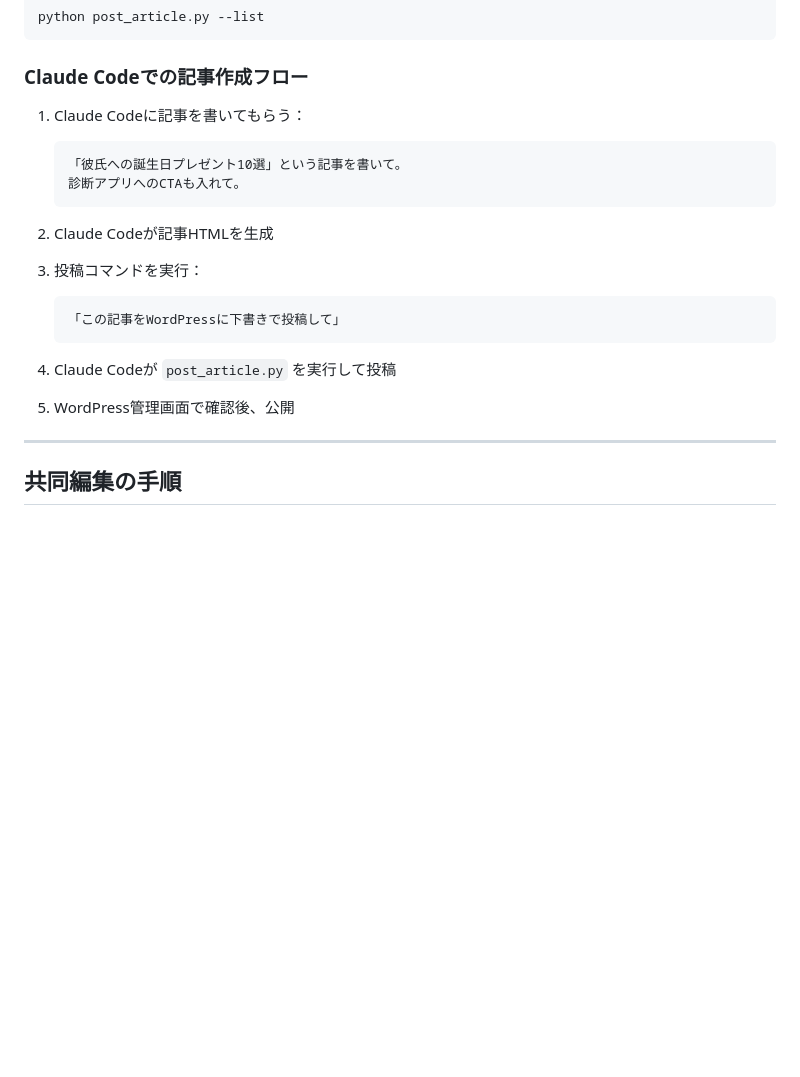
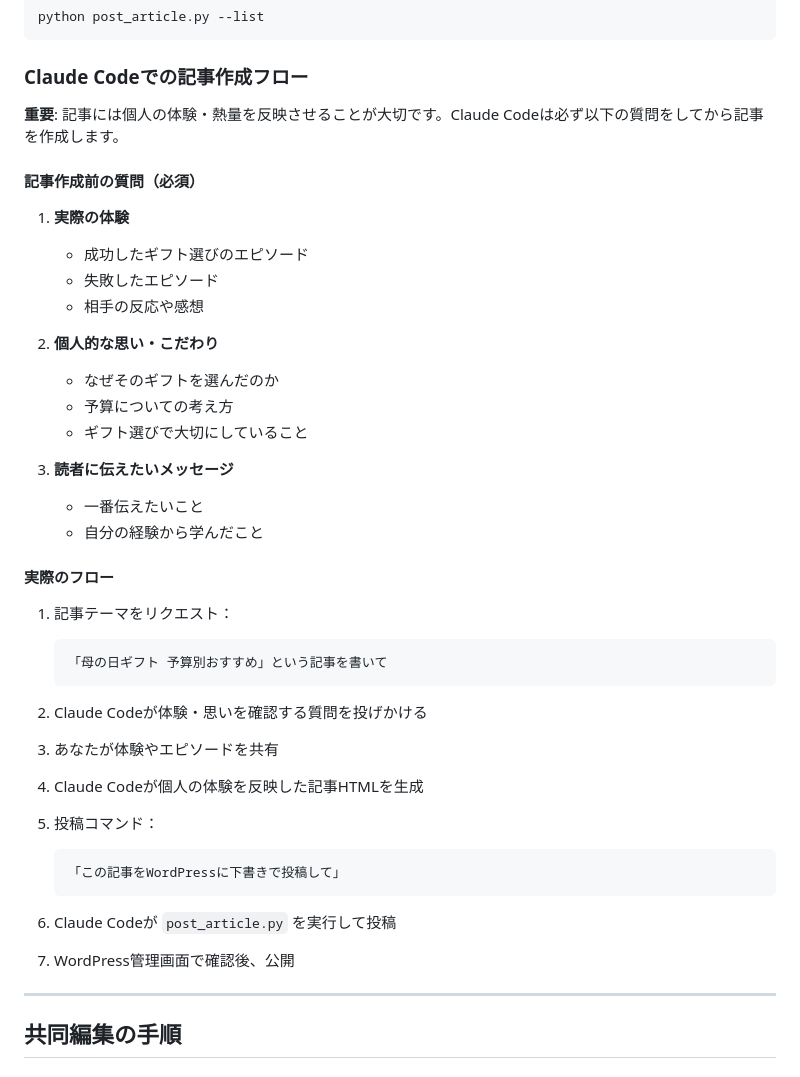
Before and after one commit to akira0907/gift-diagnosis, a Markdown page: README.md, the part around one of its changes. Rendered like a GitHub page; blank space fills up the shorter version.

````diff
--- a/README.md
+++ b/README.md
@@ -179,22 +213,45 @@ python post_article.py --list
 
 ### Claude Codeでの記事作成フロー
 
-1. Claude Codeに記事を書いてもらう：
+**重要**: 記事には個人の体験・熱量を反映させることが大切です。Claude Codeは必ず以下の質問をしてから記事を作成します。
+
+#### 記事作成前の質問（必須）
+
+1. **実際の体験**
+   - 成功したギフト選びのエピソード
+   - 失敗したエピソード
+   - 相手の反応や感想
+
+2. **個人的な思い・こだわり**
+   - なぜそのギフトを選んだのか
+   - 予算についての考え方
+   - ギフト選びで大切にしていること
+
+3. **読者に伝えたいメッセージ**
+   - 一番伝えたいこと
+   - 自分の経験から学んだこと
+
+#### 実際のフロー
+
+1. 記事テーマをリクエスト：
    ```
-   「彼氏への誕生日プレゼント10選」という記事を書いて。
-   診断アプリへのCTAも入れて。
+   「母の日ギフト 予算別おすすめ」という記事を書いて
    ```
 
-2. Claude Codeが記事HTMLを生成
+2. Claude Codeが体験・思いを確認する質問を投げかける
 
-3. 投稿コマンドを実行：
+3. あなたが体験やエピソードを共有
+
+4. Claude Codeが個人の体験を反映した記事HTMLを生成
+
+5. 投稿コマンド：
    ```
    「この記事をWordPressに下書きで投稿して」
    ```
 
-4. Claude Codeが `post_article.py` を実行して投稿
+6. Claude Codeが `post_article.py` を実行して投稿
 
-5. WordPress管理画面で確認後、公開
+7. WordPress管理画面で確認後、公開
 
 ---
 
````
Also changed, not shown: other parts of README.md (+34 -0 lines).
